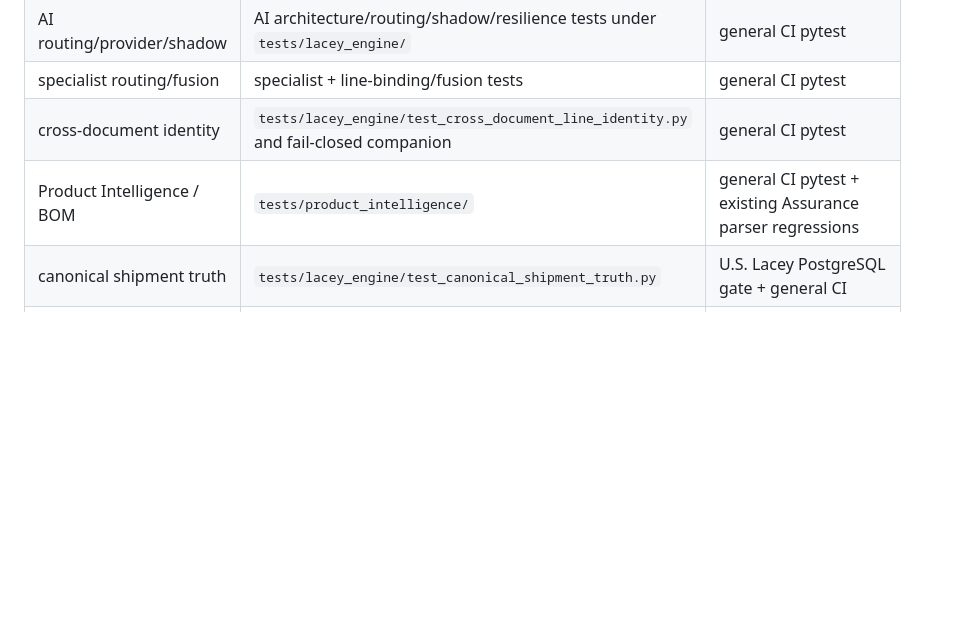
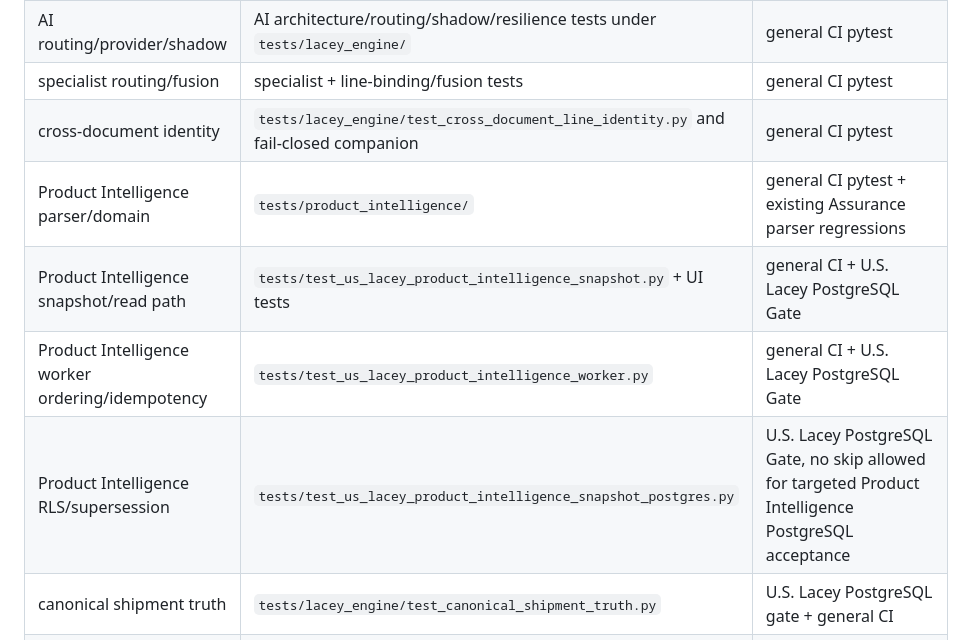
Before and after one commit to Jose34345/litoral_trace, a Markdown page: docs/us-lacey/TEST_MATRIX.md, the part around one of its changes. Drawn GitHub-style; blank space fills up the shorter version.

```diff
--- a/docs/us-lacey/TEST_MATRIX.md
+++ b/docs/us-lacey/TEST_MATRIX.md
@@ -8,7 +8,10 @@ Use this as a routing guide. Exact test names evolve; search existing tests befo
 | AI routing/provider/shadow | AI architecture/routing/shadow/resilience tests under `tests/lacey_engine/` | general CI pytest |
 | specialist routing/fusion | specialist + line-binding/fusion tests | general CI pytest |
 | cross-document identity | `tests/lacey_engine/test_cross_document_line_identity.py` and fail-closed companion | general CI pytest |
-| Product Intelligence / BOM | `tests/product_intelligence/` | general CI pytest + existing Assurance parser regressions |
+| Product Intelligence parser/domain | `tests/product_intelligence/` | general CI pytest + existing Assurance parser regressions |
+| Product Intelligence snapshot/read path | `tests/test_us_lacey_product_intelligence_snapshot.py` + UI tests | general CI + U.S. Lacey PostgreSQL Gate |
+| Product Intelligence worker ordering/idempotency | `tests/test_us_lacey_product_intelligence_worker.py` | general CI + U.S. Lacey PostgreSQL Gate |
+| Product Intelligence RLS/supersession | `tests/test_us_lacey_product_intelligence_snapshot_postgres.py` | U.S. Lacey PostgreSQL Gate, no skip allowed for targeted Product Intelligence PostgreSQL acceptance |
 | canonical shipment truth | `tests/lacey_engine/test_canonical_shipment_truth.py` | U.S. Lacey PostgreSQL gate + general CI |
 | operation/source-set lifecycle | U.S. Lacey operation/source-set/worker tests under `tests/` | `.github/workflows/us-lacey-postgres-gate.yml` |
 | worker locking/idempotency | worker/job/lock/source-set tests | U.S. Lacey PostgreSQL gate |
```
Also changed, not shown: other parts of docs/us-lacey/TEST_MATRIX.md (+24 -3 lines).
